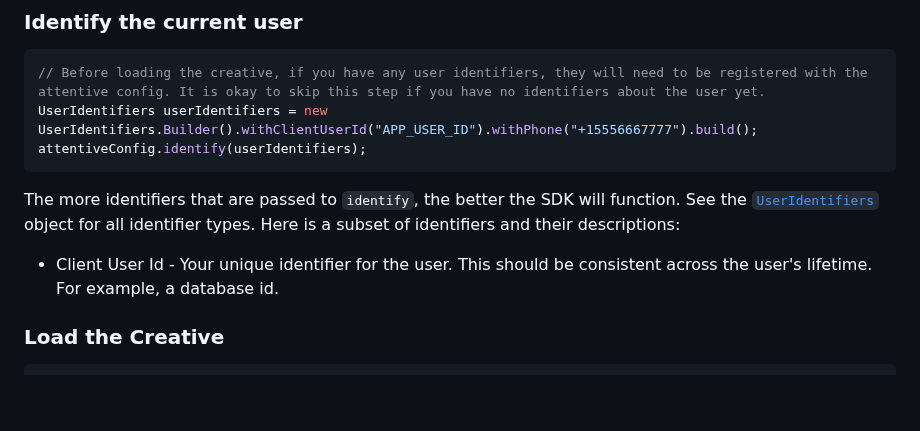
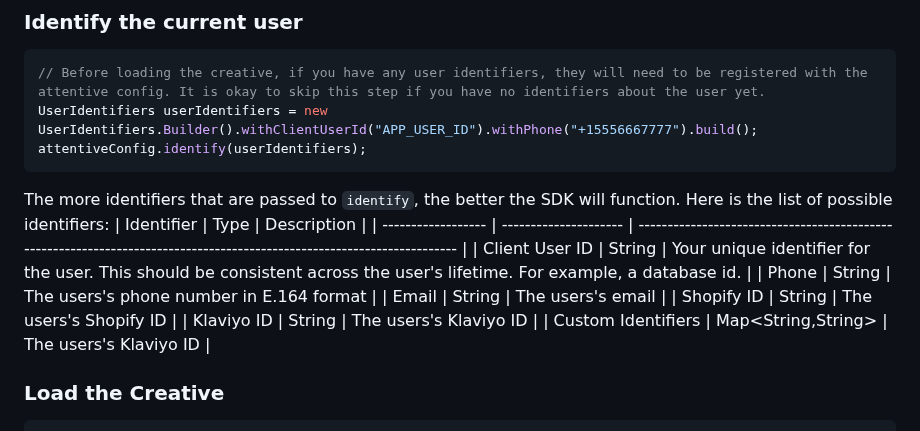
Before and after one commit to attentive-mobile/attentive-android-sdk, a Markdown page: README.md, the part around the change. GitHub-like rendering; blank space fills up the shorter version.

Commit message:
add identifier types to README
Signed-off-by: Olivia Kim <oliviakim321@gmail.com>

````diff
--- a/README.md
+++ b/README.md
@@ -51,8 +51,15 @@ UserIdentifiers userIdentifiers = new UserIdentifiers.Builder().withClientUserId
 attentiveConfig.identify(userIdentifiers);
 ```
 
-The more identifiers that are passed to `identify`, the better the SDK will function. See the [`UserIdentifiers`](src/main/java/com/attentive/androidsdk/UserIdentifiers.java) object for all identifier types. Here is a subset of identifiers and their descriptions:
-* Client User Id - Your unique identifier for the user. This should be consistent across the user's lifetime. For example, a database id.
+The more identifiers that are passed to `identify`, the better the SDK will function. Here is the list of possible identifiers:
+| Identifier         | Type                  | Description                                                                                                             |
+| ------------------ | --------------------- | ----------------------------------------------------------------------------------------------------------------------- |
+| Client User ID     | String                | Your unique identifier for the user. This should be consistent across the user's lifetime. For example, a database id.  |
+| Phone              | String                | The users's phone number in E.164 format                                                                                |
+| Email              | String                | The users's email                                                                                                       |
+| Shopify ID         | String                | The users's Shopify ID                                                                                                  |
+| Klaviyo ID         | String                | The users's Klaviyo ID                                                                                                  |
+| Custom Identifiers | Map<String,String>    | The users's Klaviyo ID                                                                                                  |
 
 ### Load the Creative
 ```java
````
